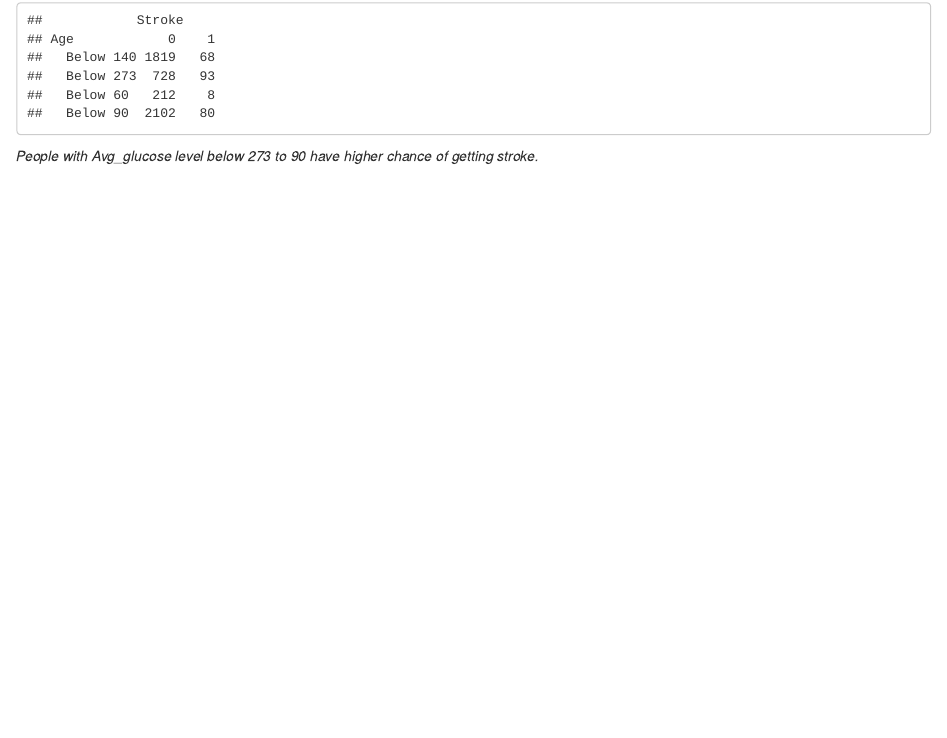
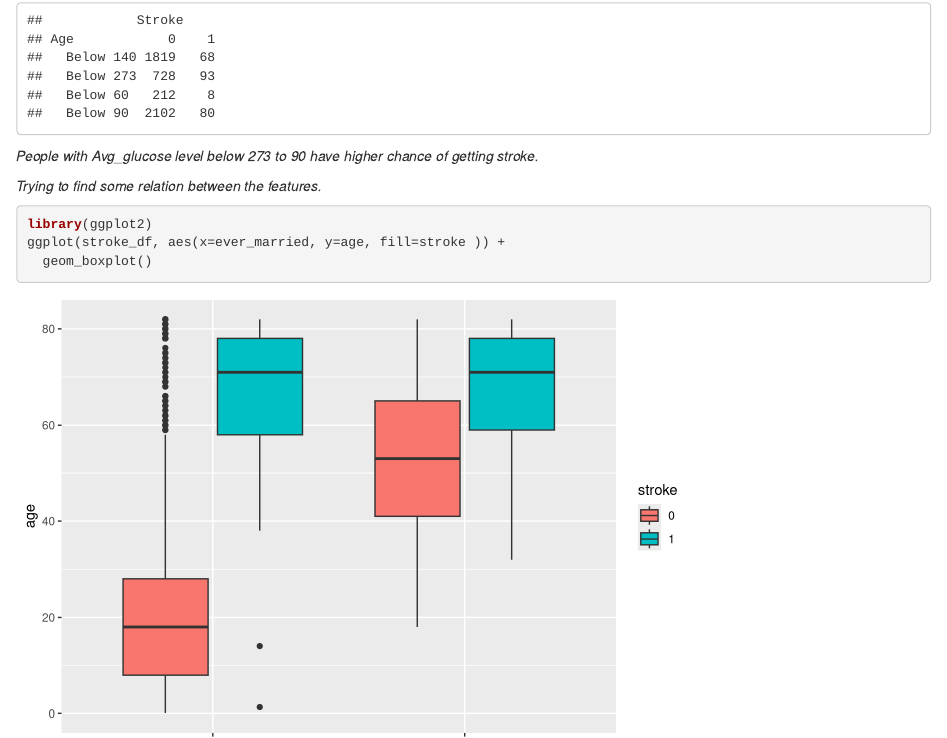
Before and after one commit to sowmyamaddali/DATS6101_Project_Team_Sage, an R Markdown document (Midterm_SAGE.Rmd): the page in a window 1100 px wide, from 11880 px down. Rendered offline with R 4.5, knitr and Pandoc, with nearby package versions.

Commit message:
Update Midterm_SAGE.Rmd

````diff
--- a/Midterm_SAGE.Rmd
+++ b/Midterm_SAGE.Rmd
@@ -253,3 +253,11 @@ avg_gluc_table
 
 ```
 *People with Avg_glucose level below 273 to 90 have higher chance of getting stroke.*
+
+
+*Trying to find some relation between the features.*
+```{r}
+library(ggplot2)
+ggplot(stroke_df, aes(x=ever_married, y=age, fill=stroke )) +
+  geom_boxplot()
+```
````
